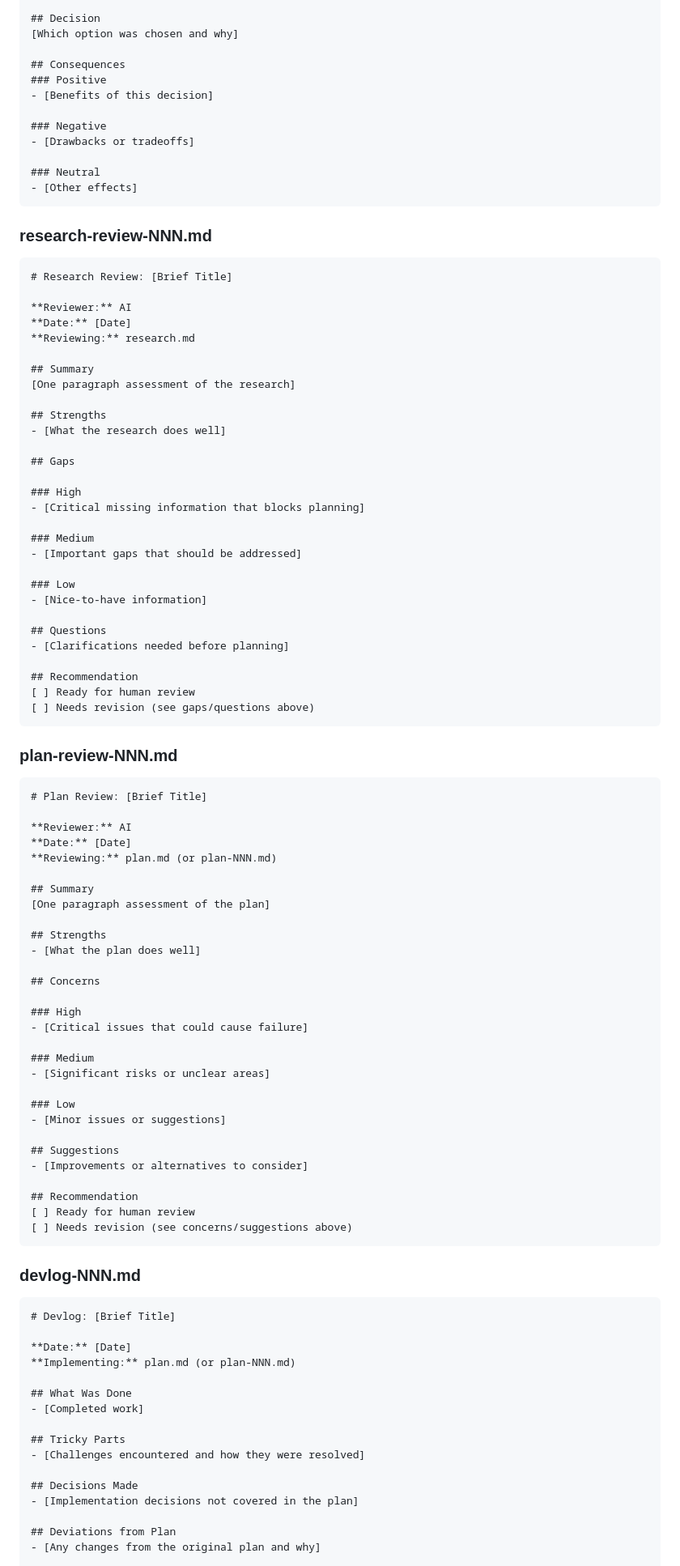
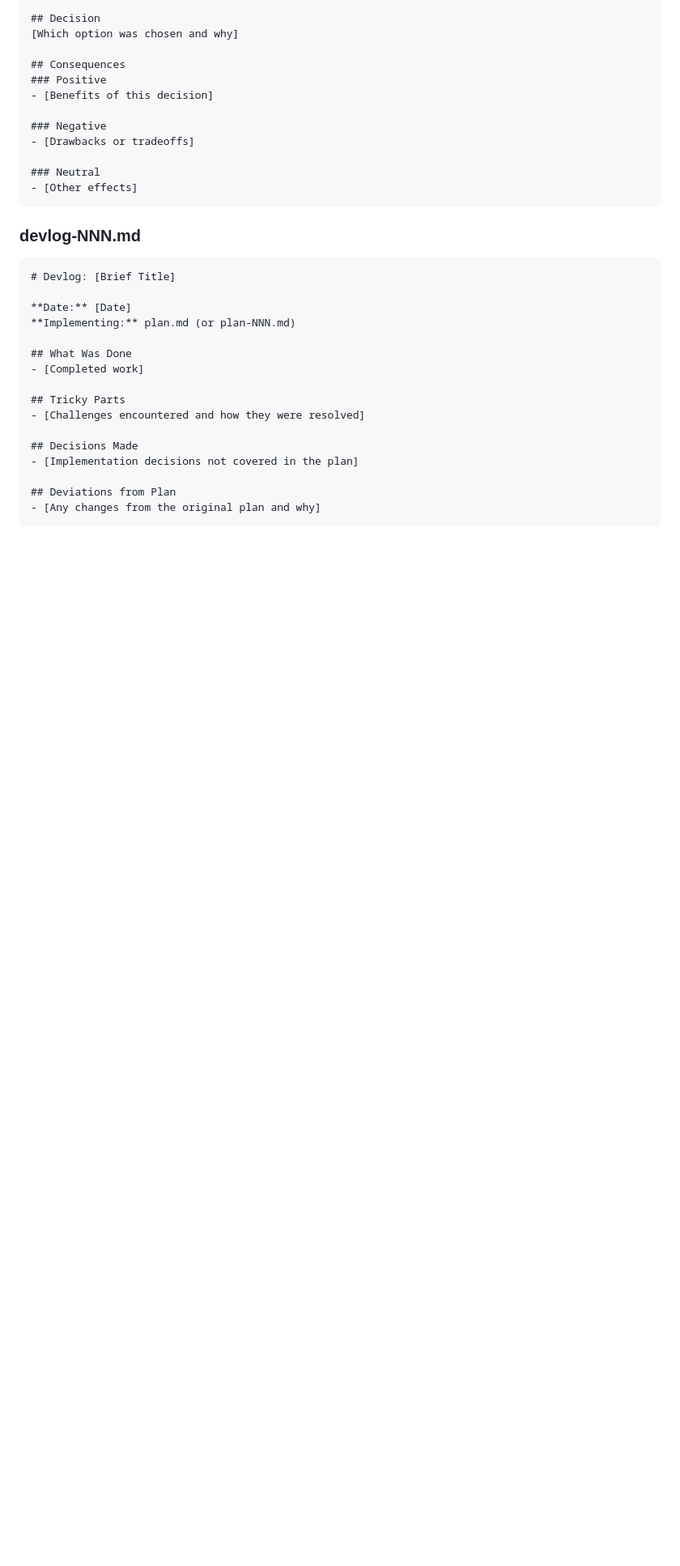
Before and after one commit to rjcorwin/how-to-rpi-with-coding-agents, a Markdown page: 2-intermediate/CONTRIBUTING.md, the part around one of its changes. Shown at 81% size. Drawn GitHub-style; blank space fills up the shorter version.

````diff
--- a/2-intermediate/CONTRIBUTING.md
+++ b/2-intermediate/CONTRIBUTING.md
@@ -212,72 +186,6 @@ Read CONTRIBUTING.md for context. Read devlog-NNN.md and code-review-NNN.md. Are
 - [Other effects]
 ```
 
-### research-review-NNN.md
-```markdown
-# Research Review: [Brief Title]
-
-**Reviewer:** AI
-**Date:** [Date]
-**Reviewing:** research.md
-
-## Summary
-[One paragraph assessment of the research]
-
-## Strengths
-- [What the research does well]
-
-## Gaps
-
-### High
-- [Critical missing information that blocks planning]
-
-### Medium
-- [Important gaps that should be addressed]
-
-### Low
-- [Nice-to-have information]
-
-## Questions
-- [Clarifications needed before planning]
-
-## Recommendation
-[ ] Ready for human review
-[ ] Needs revision (see gaps/questions above)
-```
-
-### plan-review-NNN.md
-```markdown
-# Plan Review: [Brief Title]
-
-**Reviewer:** AI
-**Date:** [Date]
-**Reviewing:** plan.md (or plan-NNN.md)
-
-## Summary
-[One paragraph assessment of the plan]
-
-## Strengths
-- [What the plan does well]
-
-## Concerns
-
-### High
-- [Critical issues that could cause failure]
-
-### Medium
-- [Significant risks or unclear areas]
-
-### Low
-- [Minor issues or suggestions]
-
-## Suggestions
-- [Improvements or alternatives to consider]
-
-## Recommendation
-[ ] Ready for human review
-[ ] Needs revision (see concerns/suggestions above)
-```
-
 ### devlog-NNN.md
 ```markdown
 # Devlog: [Brief Title]
````
Also changed, not shown: other parts of 2-intermediate/CONTRIBUTING.md (+2 -28 lines), 2-intermediate/README.md (+25 -58 lines).
